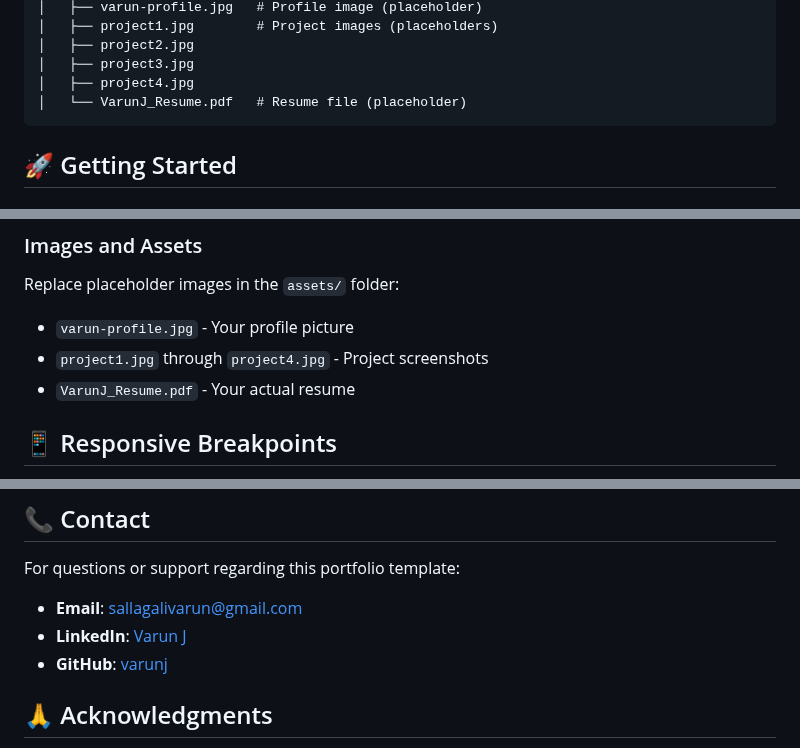
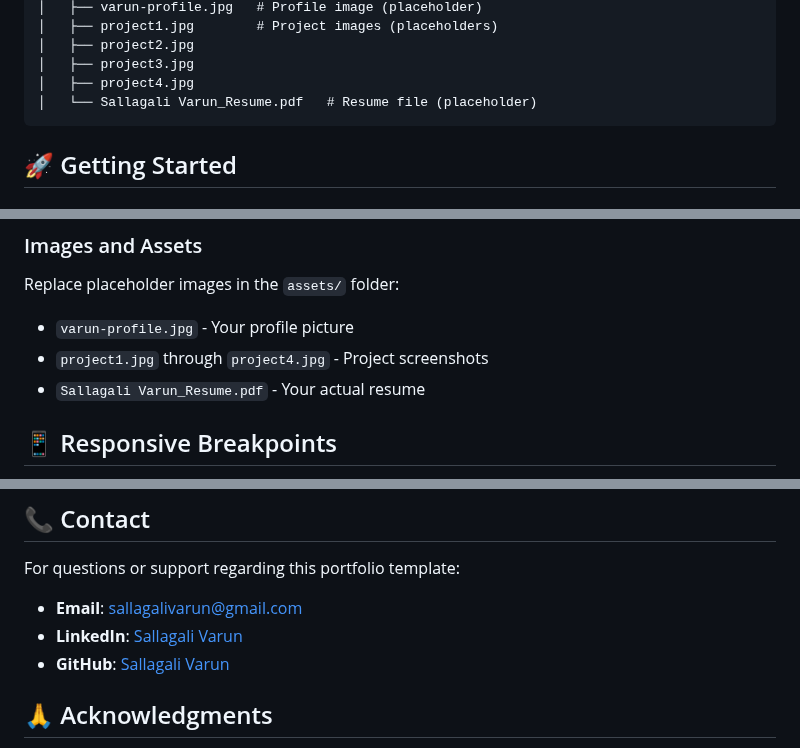
Before and after one commit to VarunSallagali/Varun-Portfolio, a Markdown page: README.md, 3 parts joined by grey strips. Drawn GitHub-style.

````diff
--- a/README.md
+++ b/README.md
@@ -50,7 +50,7 @@ portfolio/
 │   ├── project2.jpg
 │   ├── project3.jpg
 │   ├── project4.jpg
-│   └── VarunJ_Resume.pdf   # Resume file (placeholder)
+│   └── Sallagali Varun_Resume.pdf   # Resume file (placeholder)
 ```
 
 ## 🚀 Getting Started
@@ -117,7 +117,7 @@ Edit `script.js` to adjust:
 Replace placeholder images in the `assets/` folder:
 - `varun-profile.jpg` - Your profile picture
 - `project1.jpg` through `project4.jpg` - Project screenshots
-- `VarunJ_Resume.pdf` - Your actual resume
+- `Sallagali Varun_Resume.pdf` - Your actual resume
 
 ## 📱 Responsive Breakpoints
 
@@ -145,8 +145,8 @@ Feel free to fork this project and customize it for your own portfolio. If you f
 
 For questions or support regarding this portfolio template:
 - **Email**: sallagalivarun@gmail.com
-- **LinkedIn**: [Varun J](https://linkedin.com/in/varunsallagali)
-- **GitHub**: [varunj](https://github.com/varunsallagali)
+- **LinkedIn**: [Sallagali Varun](https://linkedin.com/in/varunsallagali)
+- **GitHub**: [Sallagali Varun](https://github.com/varunsallagali)
 
 ## 🙏 Acknowledgments
 
````
